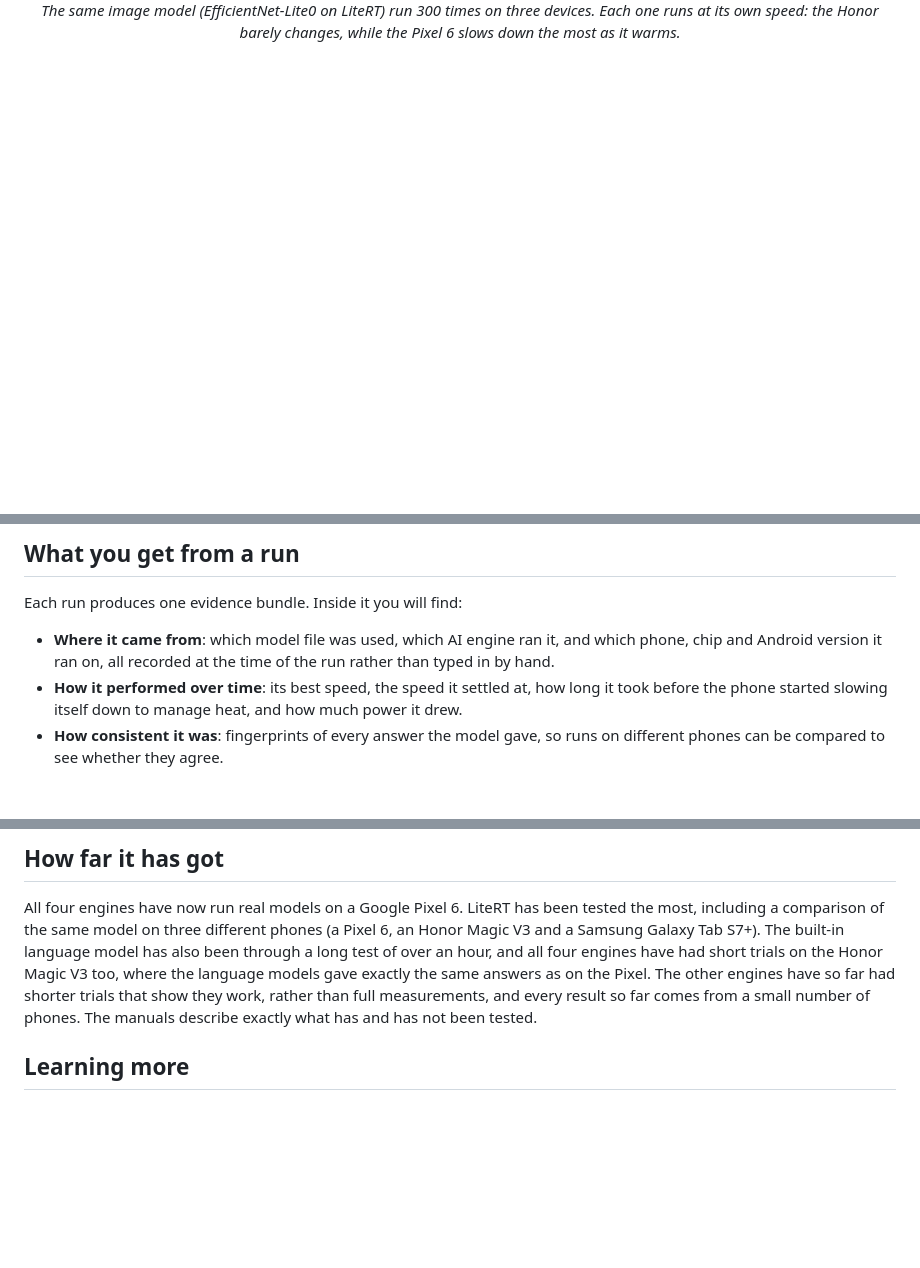
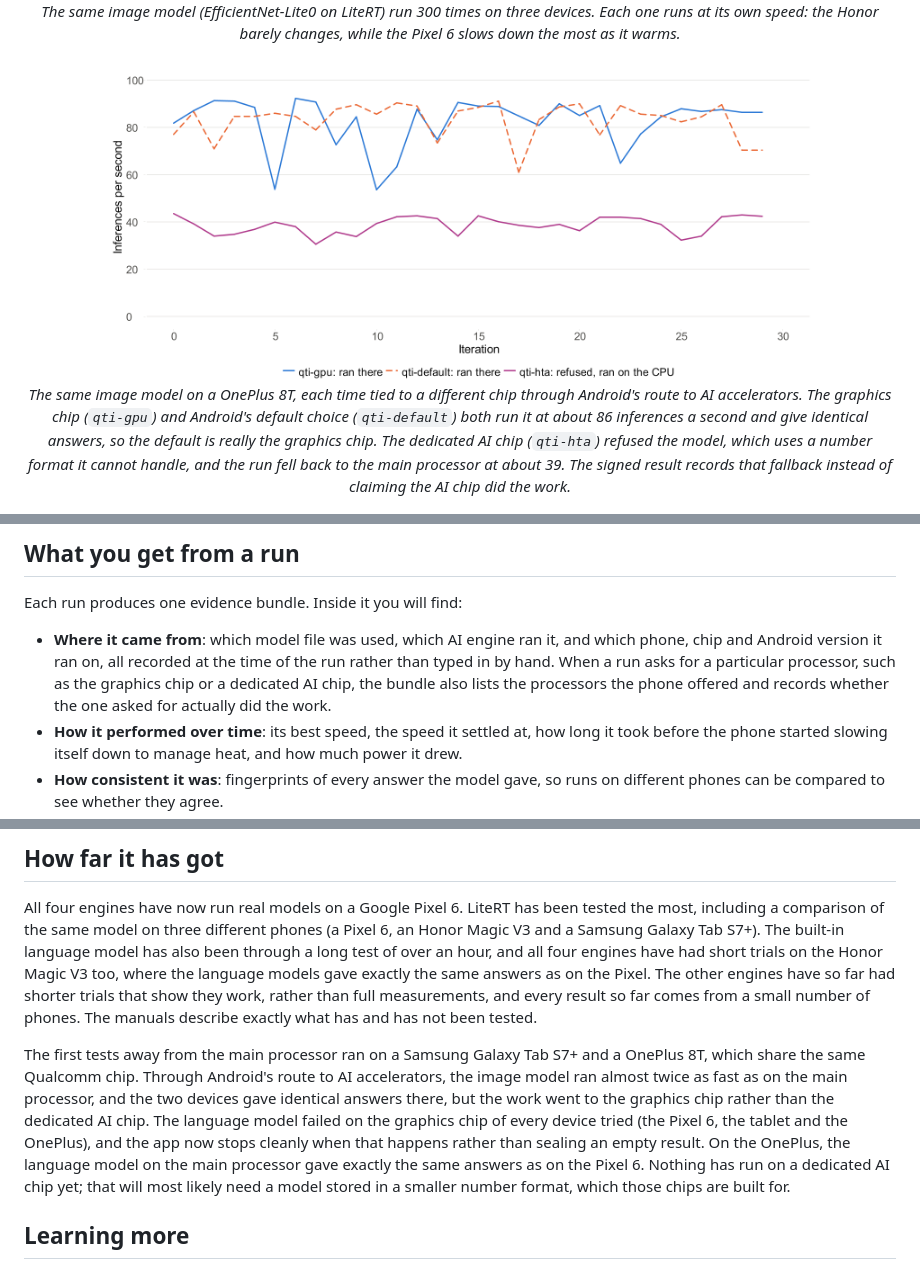
Before and after one commit to uwechue-o/VeriSpec-AI, a Markdown page: README.md, 3 parts joined by grey strips. Drawn GitHub-style; pictures changed too: DOCS/readme/oneplus-nnapi-devices.png (added); blank space fills up the shorter version.

Commit message:
Add the OnePlus 8T accelerator results to the README
A new chart, drawn from the signed bundles like the others, shows
EfficientNet-Lite0 on the OnePlus 8T with NNAPI tied to three named
devices: qti-gpu and qti-default both run at about 86 inf/s with
identical outputs, while qti-hta refused the float32 model and the run
is recorded as a CPU fallback at about 39.

The text now says that a bundle records which processor a run asked for
and whether it did the work, and summarises the first runs away from
the main processor on the Galaxy Tab S7+ and the OnePlus.

```diff
--- a/README.md
+++ b/README.md
@@ -17,6 +17,10 @@
 
 *The same image model (EfficientNet-Lite0 on LiteRT) run 300 times on three devices. Each one runs at its own speed: the Honor barely changes, while the Pixel 6 slows down the most as it warms.*
 
+<img src="DOCS/readme/oneplus-nnapi-devices.png" alt="EfficientNet-Lite0 on a OnePlus 8T, with Android's AI accelerator route tied to three different chips: the graphics chip and Android's default run at about 86 inferences per second, while the AI chip refused the model and the run fell back to the main processor at about 39" width="720">
+
+*The same image model on a OnePlus 8T, each time tied to a different chip through Android's route to AI accelerators. The graphics chip (`qti-gpu`) and Android's default choice (`qti-default`) both run it at about 86 inferences a second and give identical answers, so the default is really the graphics chip. The dedicated AI chip (`qti-hta`) refused the model, which uses a number format it cannot handle, and the run fell back to the main processor at about 39. The signed result records that fallback instead of claiming the AI chip did the work.*
+
 <img src="DOCS/readme/app-live-run.png" alt="The VeriSpec-AI app's Live Run screen during the long language-model run" width="300">
 
 *The app's Live Run screen, part-way through the 70-minute run above.*
@@ -33,7 +37,7 @@ The project is written in Kotlin with Jetpack Compose, and comes with an Android
 
 Each run produces one evidence bundle. Inside it you will find:
 
-- **Where it came from**: which model file was used, which AI engine ran it, and which phone, chip and Android version it ran on, all recorded at the time of the run rather than typed in by hand.
+- **Where it came from**: which model file was used, which AI engine ran it, and which phone, chip and Android version it ran on, all recorded at the time of the run rather than typed in by hand. When a run asks for a particular processor, such as the graphics chip or a dedicated AI chip, the bundle also lists the processors the phone offered and records whether the one asked for actually did the work.
 - **How it performed over time**: its best speed, the speed it settled at, how long it took before the phone started slowing itself down to manage heat, and how much power it drew.
 - **How consistent it was**: fingerprints of every answer the model gave, so runs on different phones can be compared to see whether they agree.
 - **What the rules ask for**: a list linking each piece of evidence to the regulations and standards that call for it (such as the EU AI Act and ISO/IEC 42001), with any gaps named openly.
@@ -51,6 +55,8 @@ The app also offers a handful of ready-made starter models, which it downloads o
 ## How far it has got
 
 All four engines have now run real models on a Google Pixel 6. LiteRT has been tested the most, including a comparison of the same model on three different phones (a Pixel 6, an Honor Magic V3 and a Samsung Galaxy Tab S7+). The built-in language model has also been through a long test of over an hour, and all four engines have had short trials on the Honor Magic V3 too, where the language models gave exactly the same answers as on the Pixel. The other engines have so far had shorter trials that show they work, rather than full measurements, and every result so far comes from a small number of phones. The manuals describe exactly what has and has not been tested.
+
+The first tests away from the main processor ran on a Samsung Galaxy Tab S7+ and a OnePlus 8T, which share the same Qualcomm chip. Through Android's route to AI accelerators, the image model ran almost twice as fast as on the main processor, and the two devices gave identical answers there, but the work went to the graphics chip rather than the dedicated AI chip. The language model failed on the graphics chip of every device tried (the Pixel 6, the tablet and the OnePlus), and the app now stops cleanly when that happens rather than sealing an empty result. On the OnePlus, the language model on the main processor gave exactly the same answers as on the Pixel 6. Nothing has run on a dedicated AI chip yet; that will most likely need a model stored in a smaller number format, which those chips are built for.
 
 ## Learning more
 
```
Also changed, not shown: 2 other files.
